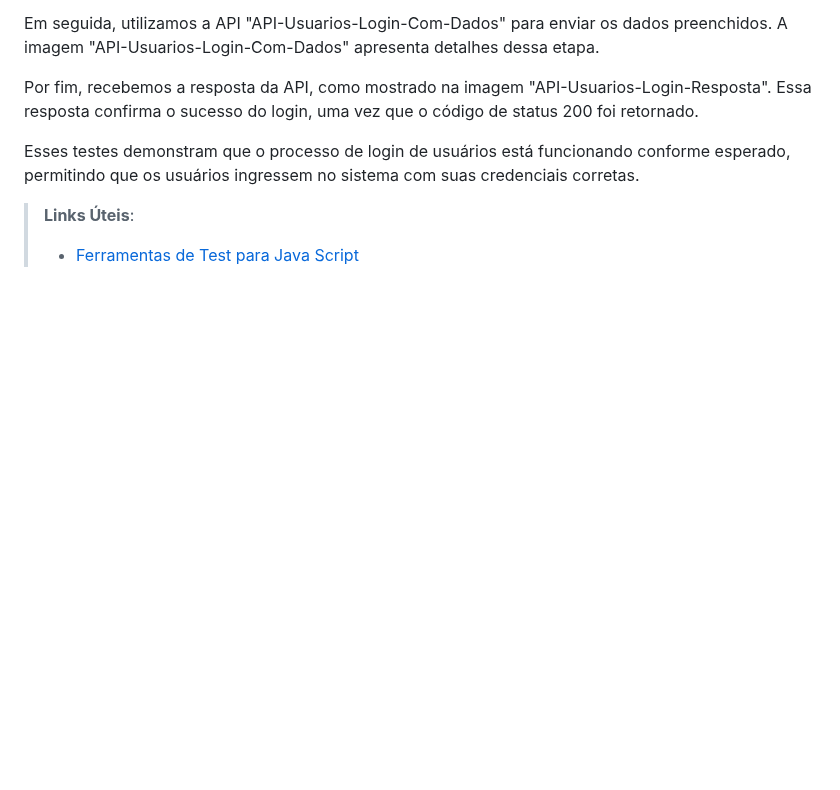
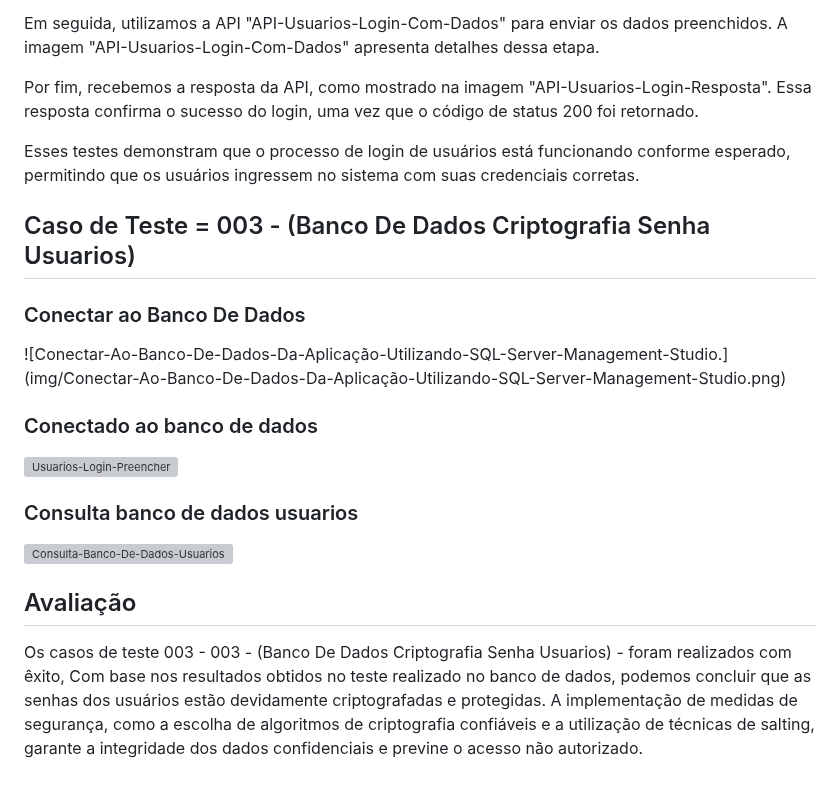
Before and after one commit to ICEI-PUC-Minas-PMV-ADS/pmv-ads-2023-1-e4-proj-apdist-t4-pmv-ads-2023-1-e4-proj-apdist-t4-serv, a Markdown page: docs/09-Registro de Testes de Software.md, the part around the change. Rendered like a GitHub page; blank space fills up the shorter version; grey boxes are pictures that could not be loaded.

```diff
--- a/docs/09-Registro de Testes de Software.md
+++ b/docs/09-Registro de Testes de Software.md
@@ -59,7 +59,19 @@ Por fim, recebemos a resposta da API, como mostrado na imagem "API-Usuarios-Logi
 
 Esses testes demonstram que o processo de login de usuários está funcionando conforme esperado, permitindo que os usuários ingressem no sistema com suas credenciais corretas.
 
+## Caso de Teste = 003 - (Banco De Dados Criptografia Senha Usuarios)
+
+### Conectar ao Banco De Dados
+![Conectar-Ao-Banco-De-Dados-Da-Aplicação-Utilizando-SQL-Server-Management-Studio.]
+(img/Conectar-Ao-Banco-De-Dados-Da-Aplicação-Utilizando-SQL-Server-Management-Studio.png)
+
+### Conectado ao banco de dados
+![Usuarios-Login-Preencher](img/Conectado-Ao-Banco-De-Dados.png)
 
 
-> **Links Úteis**:
-> - [Ferramentas de Test para Java Script](https://geekflare.com/javascript-unit-testing/)
+### Consulta banco de dados usuarios
+![Consulta-Banco-De-Dados-Usuarios](img/Consulta-Banco-De-Dados-Usuarios.png)
+
+## Avaliação
+Os casos de teste 003 - 003 - (Banco De Dados Criptografia Senha Usuarios) -  foram realizados com êxito,
+Com base nos resultados obtidos no teste realizado no banco de dados, podemos concluir que as senhas dos usuários estão devidamente criptografadas e protegidas. A implementação de medidas de segurança, como a escolha de algoritmos de criptografia confiáveis e a utilização de técnicas de salting, garante a integridade dos dados confidenciais e previne o acesso não autorizado.
```
